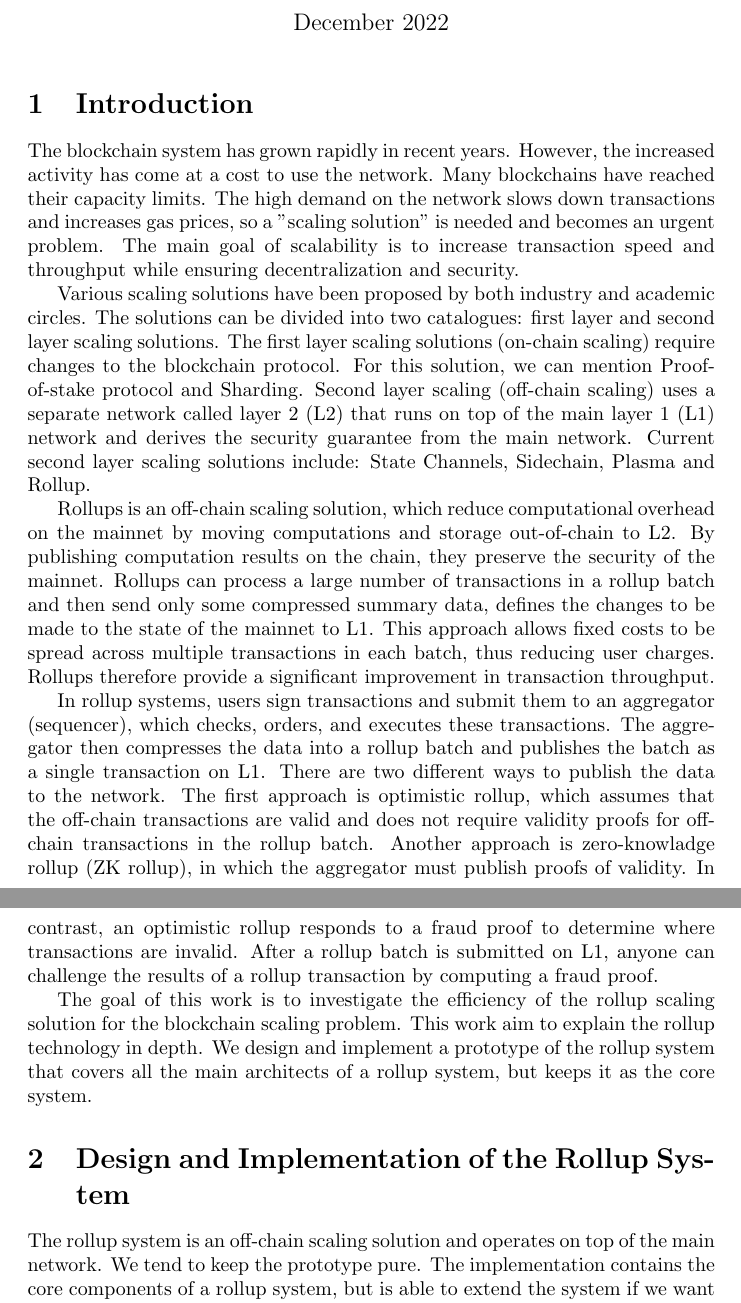
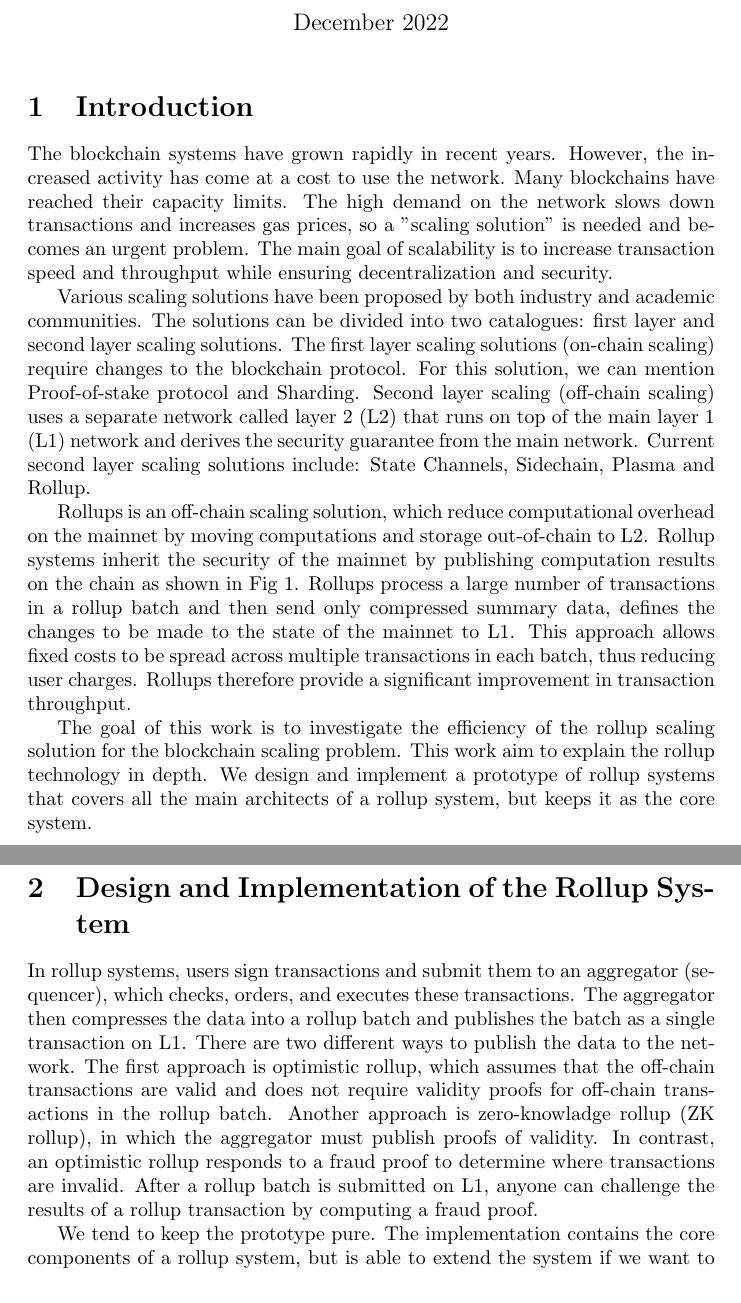
Before and after one commit to proglang/tezos-project, a LaTeX document (meeting-notes/rollup-system/main.tex): two parts of pages 1 and 2 of 5, joined at a grey line, cut so that both start at the same text. Compiled offline with pdfLaTeX.

Commit message:
some revisions made

```diff
--- a/meeting-notes/rollup-system/main.tex
+++ b/meeting-notes/rollup-system/main.tex
@@ -12,15 +12,11 @@
 \maketitle
 
 \section{Introduction}
-The blockchain system has grown rapidly in recent years. However, the increased activity has come at a cost to use the network. Many blockchains have reached their capacity limits. The high demand on the network slows down transactions and increases gas prices, so a "scaling solution" is needed and becomes an urgent problem. The main goal of scalability is to increase transaction speed and throughput while ensuring decentralization and security.
+The blockchain systems have grown rapidly in recent years. However, the increased activity has come at a cost to use the network. Many blockchains have reached their capacity limits. The high demand on the network slows down transactions and increases gas prices, so a "scaling solution" is needed and becomes an urgent problem. The main goal of scalability is to increase transaction speed and throughput while ensuring decentralization and security.
 
-Various scaling solutions have been proposed by both industry and academic circles. The solutions can be divided into two catalogues: first layer and second layer scaling solutions. The first layer scaling solutions (on-chain scaling) require changes to the blockchain protocol. For this solution, we can mention Proof-of-stake protocol and Sharding. Second layer scaling (off-chain scaling)  uses a separate network called layer 2 (L2) that runs on top of the main layer 1 (L1) network and derives the security guarantee from the main network. Current second layer scaling solutions include: State Channels, Sidechain, Plasma and Rollup.
+Various scaling solutions have been proposed by both industry and academic communities. The solutions can be divided into two catalogues: first layer and second layer scaling solutions. The first layer scaling solutions (on-chain scaling) require changes to the blockchain protocol. For this solution, we can mention Proof-of-stake protocol and Sharding. Second layer scaling (off-chain scaling)  uses a separate network called layer 2 (L2) that runs on top of the main layer 1 (L1) network and derives the security guarantee from the main network. Current second layer scaling solutions include: State Channels, Sidechain, Plasma and Rollup.
 
-Rollups is an off-chain scaling solution, which reduce computational overhead on the mainnet by moving computations and storage out-of-chain to L2. By publishing computation results on the chain, they preserve the security of the mainnet. Rollups can process a large number of transactions in a rollup batch and then send only some compressed summary data, defines the changes to be made to the state of the mainnet  to L1. This approach allows fixed costs to be spread across multiple transactions in each batch, thus reducing user charges. Rollups therefore provide a significant improvement in transaction throughput.
-
-In rollup systems, users sign transactions and submit them to an aggregator (sequencer), which checks, orders, and executes these transactions. The aggregator then compresses the data into a rollup batch and publishes the batch as a single transaction on L1. There are two different ways to publish the data to the network. The first approach is optimistic rollup, which assumes that the off-chain transactions are valid and does not require validity proofs for off-chain transactions in the rollup batch. Another approach is zero-knowladge rollup (ZK rollup), in which the aggregator must publish proofs of validity. In contrast, an optimistic rollup responds to a fraud proof to determine where transactions are invalid. After a rollup batch is submitted on L1, anyone can challenge the results of a rollup transaction by computing a fraud proof.
-
-%There are no delays when moving funds from a ZK-rollup because exit transactions are executed once the ZK-rollup contract verifies the validity proof. Conversely, withdrawing funds from optimistic rollups is subject to a delay to allow anyone to challenge the exit transaction with a fraud proof. Delays in transaction finality due to potential fraud challenges.
+Rollups is an off-chain scaling solution, which reduce computational overhead on the mainnet by moving computations and storage out-of-chain to L2. Rollup systems inherit the security of the mainnet by publishing computation results on the chain as shown in Fig~\ref{rollup-batch}. Rollups process a large number of transactions in a rollup batch and then send only  compressed summary data, defines the changes to be made to the state of the mainnet  to L1. This approach allows fixed costs to be spread across multiple transactions in each batch, thus reducing user charges. Rollups therefore provide a significant improvement in transaction throughput.
 
 \begin{figure}[t]
 \caption{Rollup systems}
@@ -28,10 +25,12 @@ In rollup systems, users sign transactions and submit them to an aggregator (seq
 \centering
 \end{figure}
 
-The goal of this work is to investigate the efficiency of the rollup scaling solution for the blockchain scaling problem. This work aim to explain the rollup technology in depth.  We design and implement a prototype of the rollup system that covers all the main architects of a rollup system, but keeps it as the core system.
+The goal of this work is to investigate the efficiency of the rollup scaling solution for the blockchain scaling problem. This work aim to explain the rollup technology in depth.  We design and implement a prototype of  rollup systems that covers all the main architects of a rollup system, but keeps it as the core system.
 
 \section{Design and Implementation of the Rollup System}
-The rollup system is an off-chain scaling solution and operates on top of the main network. We tend to keep the prototype pure. The implementation contains the core components of a rollup system, but is able to extend the system if we want to enrich it for future research. For security, the system relies on a fraud proof process like in optimistic rollups. A fraud proof is an assertion that a state transition is invalid and therefore the entire batch should be reversed. The system targets the Etherum blockchain, which is the second largest blockchain and seriously suffers from a "scaling problem." The architect of the rollup system is shown in Fig~\ref{rollup-design}.
+In rollup systems, users sign transactions and submit them to an aggregator (sequencer), which checks, orders, and executes these transactions. The aggregator then compresses the data into a rollup batch and publishes the batch as a single transaction on L1. There are two different ways to publish the data to the network. The first approach is optimistic rollup, which assumes that the off-chain transactions are valid and does not require validity proofs for off-chain transactions in the rollup batch. Another approach is zero-knowladge rollup (ZK rollup), in which the aggregator must publish proofs of validity. In contrast, an optimistic rollup responds to a fraud proof to determine where transactions are invalid. After a rollup batch is submitted on L1, anyone can challenge the results of a rollup transaction by computing a fraud proof.
+
+We tend to keep the prototype pure. The implementation contains the core components of a rollup system, but is able to extend the system if we want to enrich it for future research. For security, the system relies on a fraud proof process like in optimistic rollups. A fraud proof is an assertion that a state transition is invalid and therefore the entire batch should be reversed. The system targets the Etherum blockchain, which is the second largest blockchain and seriously suffers from a "scaling problem." The architect of the rollup system is shown in Fig~\ref{rollup-design}.
 \begin{figure}[t]
 \caption{Design of the rollup system}
 \includegraphics[width=12cm]{rollup-design.png}
```
Also changed, not shown: meeting-notes/rollup-system/main.tex (2 more changed lines).
